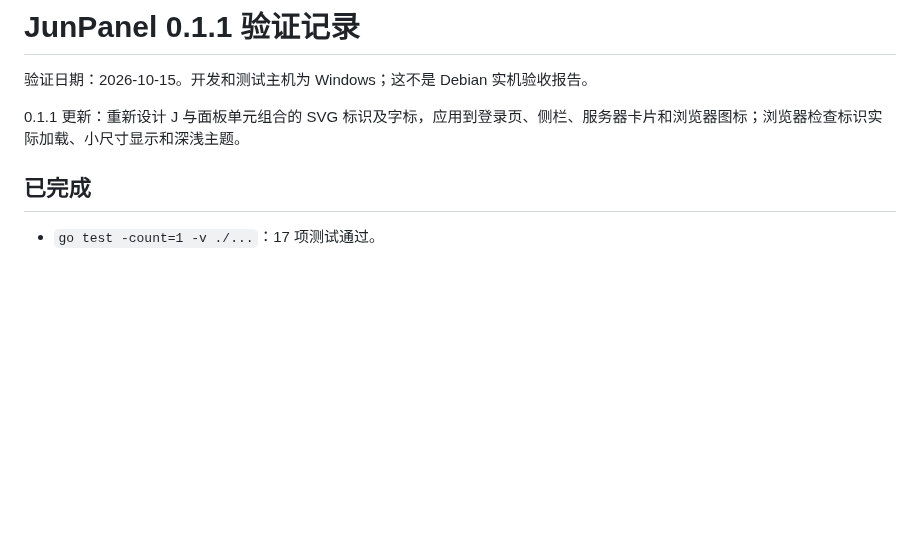
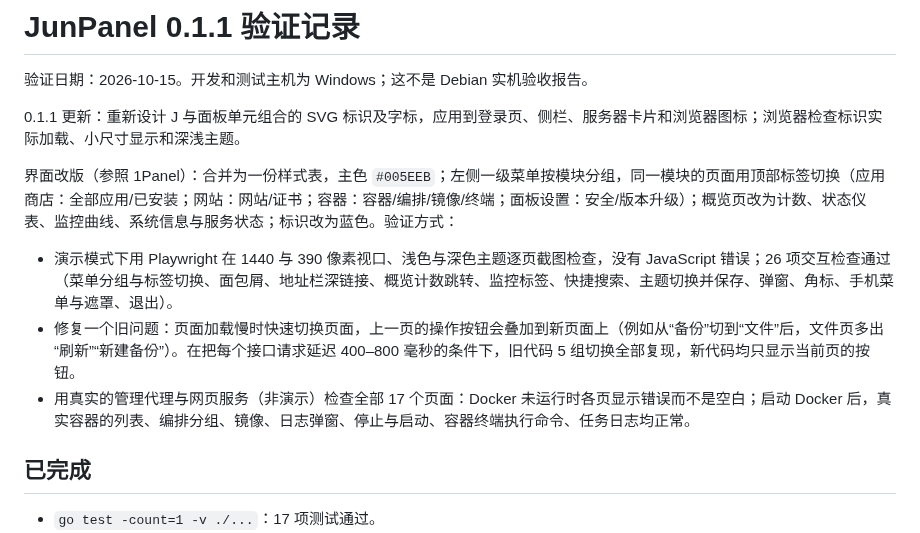
Before and after one commit to prettylove520/JunPanel, a Markdown page: VALIDATION.md, the part around the change. Drawn GitHub-style; blank space fills up the shorter version.

```diff
--- a/VALIDATION.md
+++ b/VALIDATION.md
@@ -3,6 +3,11 @@
 验证日期：2026-10-15。开发和测试主机为 Windows；这不是 Debian 实机验收报告。
 
 0.1.1 更新：重新设计 J 与面板单元组合的 SVG 标识及字标，应用到登录页、侧栏、服务器卡片和浏览器图标；浏览器检查标识实际加载、小尺寸显示和深浅主题。
+
+界面改版（参照 1Panel）：合并为一份样式表，主色 `#005EEB`；左侧一级菜单按模块分组，同一模块的页面用顶部标签切换（应用商店：全部应用/已安装；网站：网站/证书；容器：容器/编排/镜像/终端；面板设置：安全/版本升级）；概览页改为计数、状态仪表、监控曲线、系统信息与服务状态；标识改为蓝色。验证方式：
+- 演示模式下用 Playwright 在 1440 与 390 像素视口、浅色与深色主题逐页截图检查，没有 JavaScript 错误；26 项交互检查通过（菜单分组与标签切换、面包屑、地址栏深链接、概览计数跳转、监控标签、快捷搜索、主题切换并保存、弹窗、角标、手机菜单与遮罩、退出）。
+- 修复一个旧问题：页面加载慢时快速切换页面，上一页的操作按钮会叠加到新页面上（例如从“备份”切到“文件”后，文件页多出“刷新”“新建备份”）。在把每个接口请求延迟 400–800 毫秒的条件下，旧代码 5 组切换全部复现，新代码均只显示当前页的按钮。
+- 用真实的管理代理与网页服务（非演示）检查全部 17 个页面：Docker 未运行时各页显示错误而不是空白；启动 Docker 后，真实容器的列表、编排分组、镜像、日志弹窗、停止与启动、容器终端执行命令、任务日志均正常。
 
 ## 已完成
 
```
Also changed, not shown: README.md (+19 -20 lines), app-center.png, logo-preview.png, preview.png, 13 other files.
